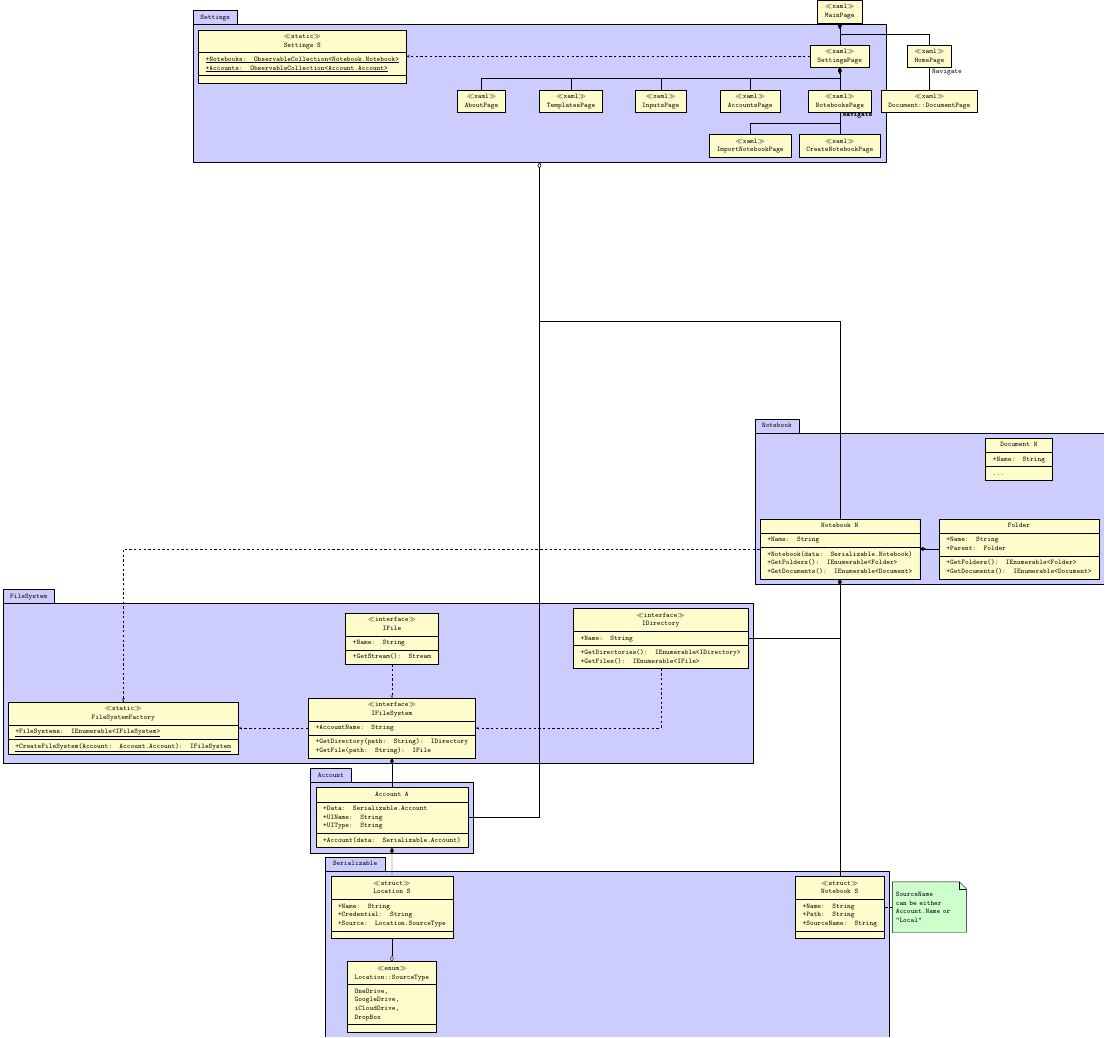
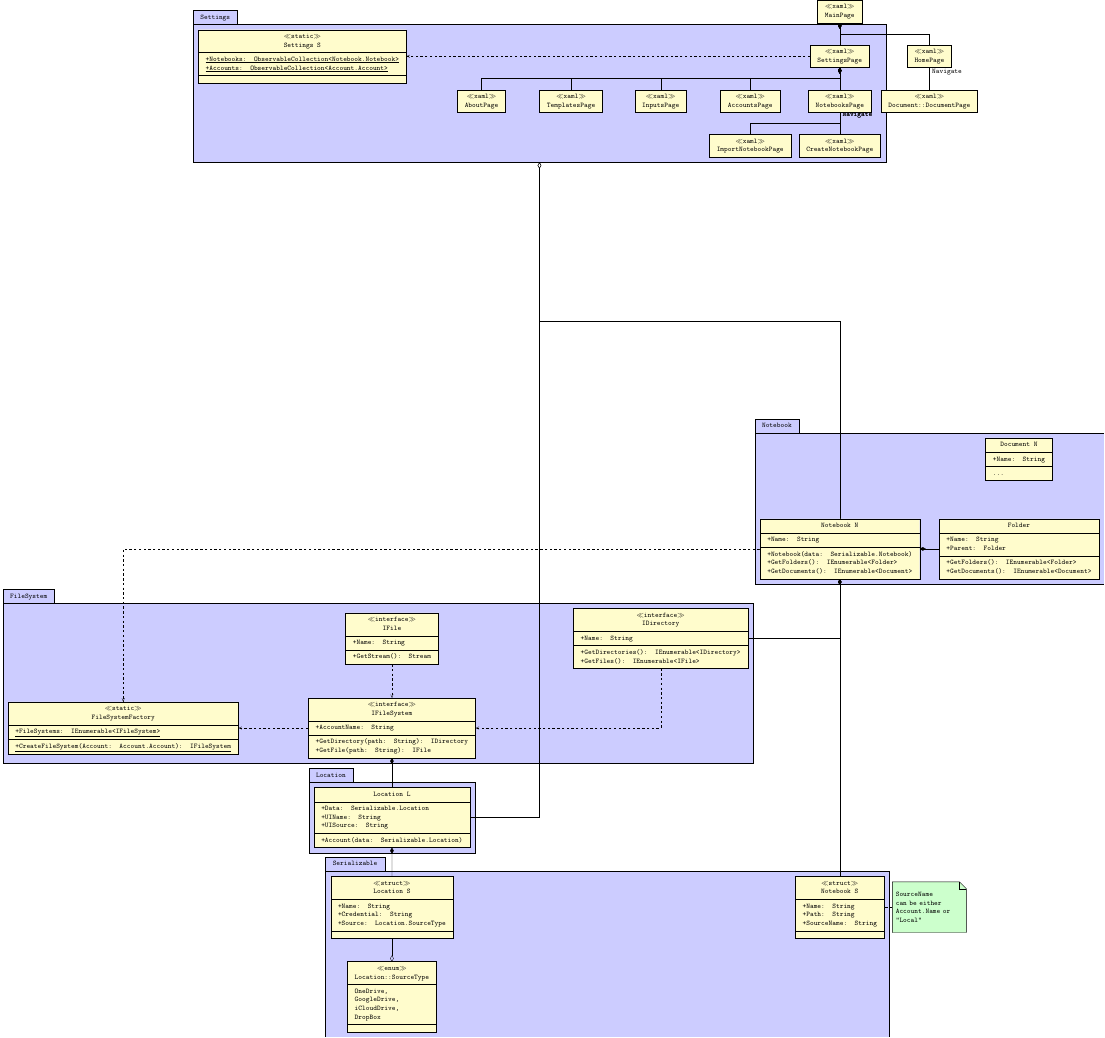
Before and after one commit to LogicFan/Notebook-L, a LaTeX figure (Documentation/UML.tex): the whole page. Compiled offline with pdfLaTeX.

Commit message:
update Account to Location according to code

```diff
--- a/Documentation/UML.tex
+++ b/Documentation/UML.tex
@@ -60,15 +60,15 @@
     \umldep[geometry=-|-]{SettingsPage}{Settings S}
 \end{umlpackage}
 
-\begin{umlpackage}[x=-20, y=-36]{Account}
-    \umlclass[x=+0, y=+0, name=AAcount]
-    {Account A}
+\begin{umlpackage}[x=-20, y=-36]{Location}
+    \umlclass[x=+0, y=+0]
+    {Location L}
     {
-        +Data: Serializable.Account \\
+        +Data: Serializable.Location    \\
         +UIName: String                 \\
-        +UIType: String                 \\
+        +UISource: String               \\
     }{
-        +Account(data: Serializable.Account)
+        +Account(data: Serializable.Location)
     }
 \end{umlpackage}
 
@@ -191,11 +191,11 @@
 \umlcompo[geometry=|-|]{MainPage}{HomePage}
 
 
-\umlaggreg[geometry=|-]{Settings}{Account A}
+\umlaggreg[geometry=|-]{Settings}{Location L}
 \umlaggreg[geometry=|-|]{Settings}{Notebook N}
 
-\umlcompo{IFileSystem}{Account A}
-\umlcompo{Account A}{Location S}
+\umlcompo{IFileSystem}{Location L}
+\umlcompo{Location L}{Location S}
 \umlcompo[geometry=|-]{Notebook N}{IDirectory}
 \umlcompo[geometry=|-]{Notebook N}{Notebook S}
 \umldep[geometry=-|]{Notebook N}{FileSystemFactory}
```
